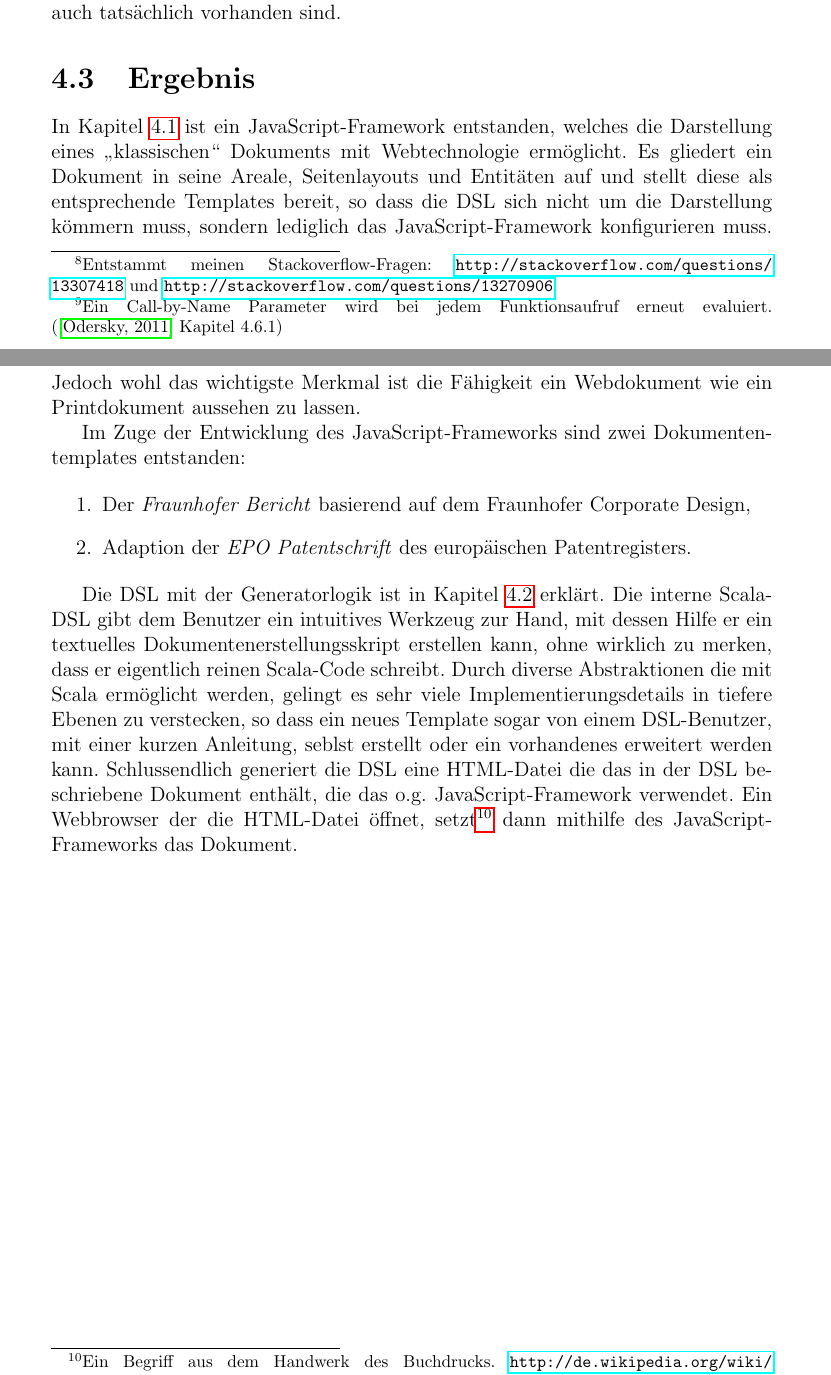
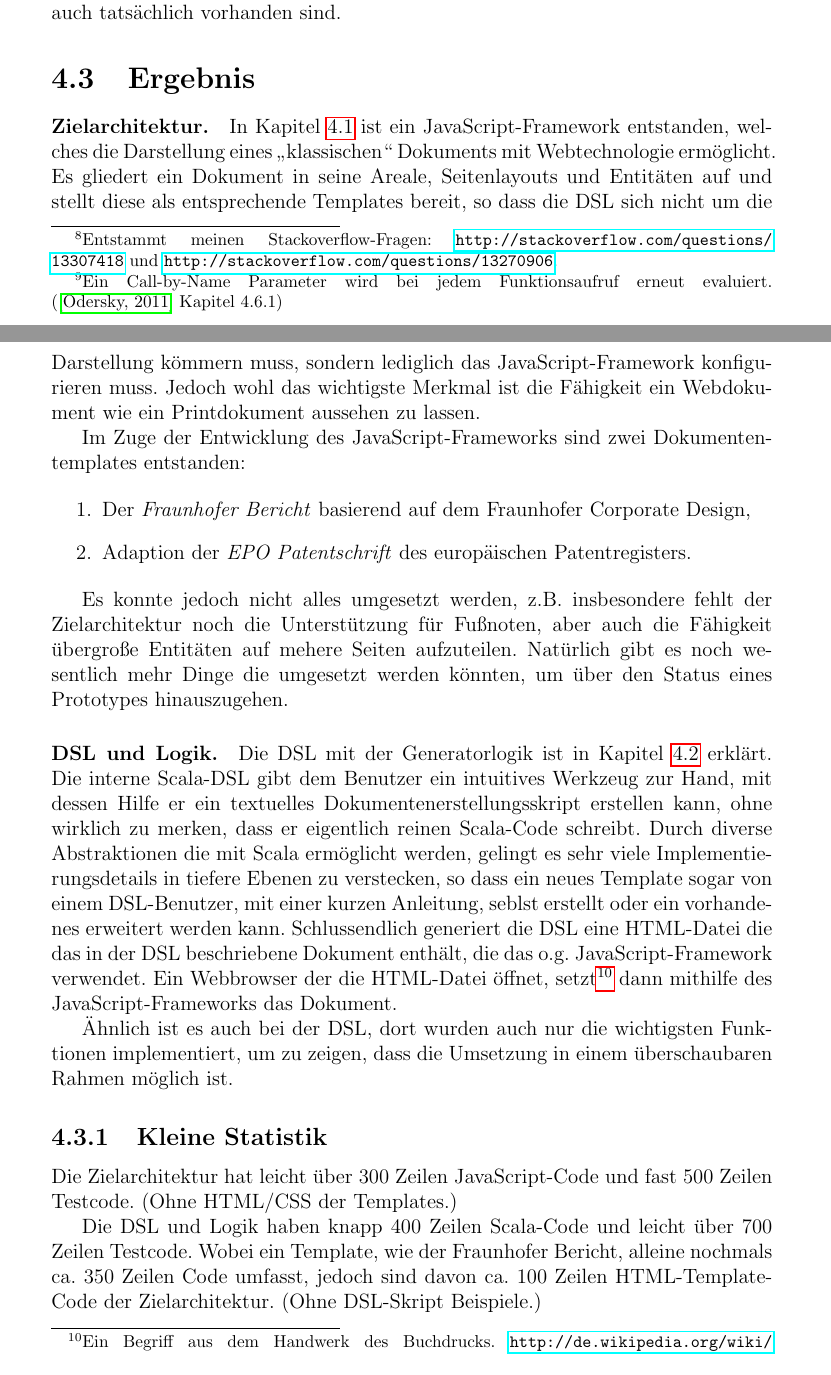
Before and after one commit to themerius/Bachelor-Thesis, a LaTeX thesis (main.tex, which reads chapters/5-architektur.tex): two parts of pages 61 and 62 of 69, joined at a grey line, cut so that both start at the same text. Compiled offline with pdfLaTeX.

Commit message:
Statistik bei Architektur hinzu, was den impl noch fehlt

```diff
--- a/chapters/5-architektur.tex
+++ b/chapters/5-architektur.tex
@@ -664,6 +664,7 @@ vorhanden sind.
 
 \section{Ergebnis}
 
+\paragraph{Zielarchitektur.}
 In Kapitel \ref{sec-zielarchitektur} ist ein JavaScript-Framework entstanden,
 welches die Darstellung eines „klassischen“ Dokuments mit Webtechnologie
 ermöglicht.
@@ -683,6 +684,13 @@ entstanden:
   \item Adaption der \emph{EPO Patentschrift} des europäischen Patentregisters.
 \end{enumerate}
 
+Es konnte jedoch nicht alles umgesetzt werden, z.B. insbesondere fehlt
+der Zielarchitektur noch die Unterstützung für Fußnoten, aber auch die
+Fähigkeit übergroße Entitäten auf mehere Seiten aufzuteilen. Natürlich gibt
+es noch wesentlich mehr Dinge die umgesetzt werden könnten, um über den Status
+eines Prototypes hinauszugehen.
+
+\paragraph{DSL und Logik.}
 Die DSL mit der Generatorlogik ist in Kapitel \ref{sec-scalaDSL} erklärt.
 Die interne Scala-DSL gibt dem Benutzer ein intuitives Werkzeug zur Hand,
 mit dessen Hilfe er ein textuelles Dokumentenerstellungsskript erstellen kann,
@@ -697,3 +705,17 @@ Ein Webbrowser der die HTML-Datei öffnet, setzt\footnote{
 Ein Begriff aus dem Handwerk des Buchdrucks.
 \url{http://de.wikipedia.org/wiki/Schriftsetzer}.}
 dann mithilfe des JavaScript-Frameworks das Dokument.
+
+Ähnlich ist es auch bei der DSL, dort wurden auch nur die wichtigsten Funktionen
+implementiert, um zu zeigen, dass die Umsetzung in einem überschaubaren
+Rahmen möglich ist.
+
+\subsection{Kleine Statistik}
+
+Die Zielarchitektur hat leicht über 300 Zeilen JavaScript-Code und
+fast 500 Zeilen Testcode. (Ohne HTML/CSS der Templates.)
+
+Die DSL und Logik haben knapp 400 Zeilen Scala-Code und leicht über 700 Zeilen
+Testcode. Wobei ein Template, wie der Fraunhofer Bericht, alleine nochmals
+ca. 350 Zeilen Code umfasst, jedoch sind davon ca. 100 Zeilen HTML-Template-Code
+der Zielarchitektur. (Ohne DSL-Skript Beispiele.)
```
